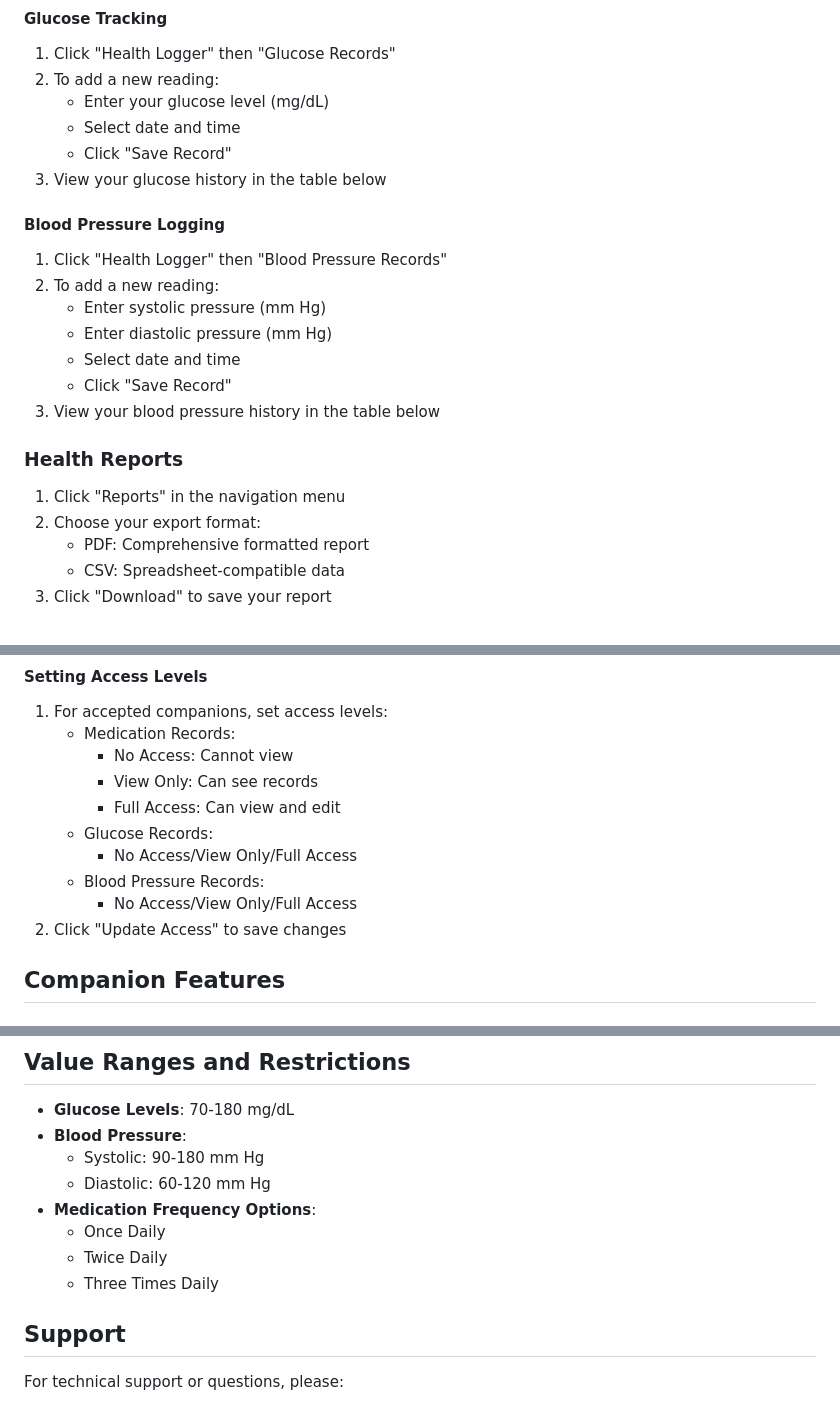
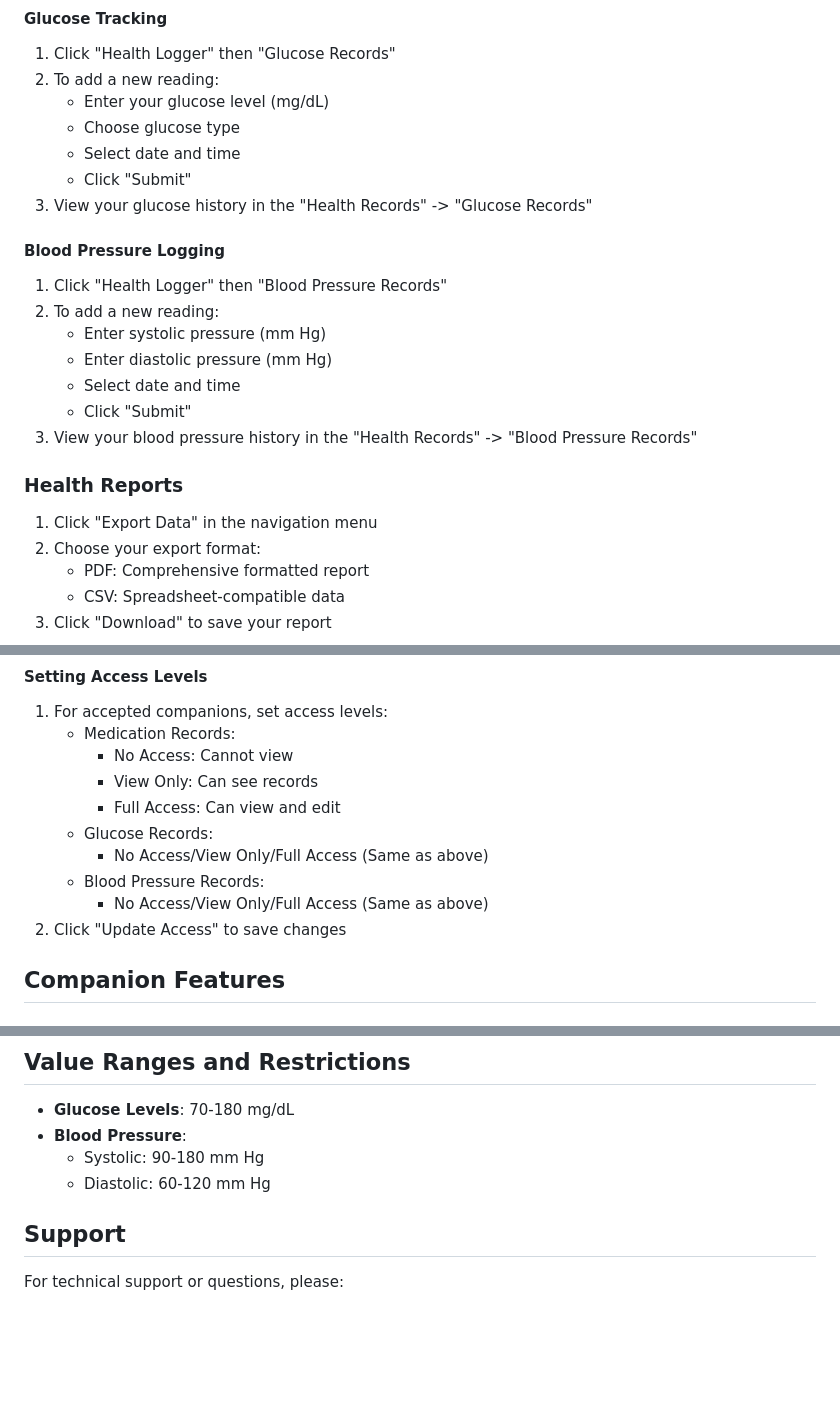
Before and after one commit to jl13148/SE_Final_Proj, a Markdown page: USER_GUIDE.md, 3 parts joined by grey strips. GitHub-like rendering; blank space fills up the shorter version.

```diff
--- a/USER_GUIDE.md
+++ b/USER_GUIDE.md
@@ -58,9 +58,10 @@
 1. Click "Health Logger" then "Glucose Records"
 2. To add a new reading:
    - Enter your glucose level (mg/dL)
+   - Choose glucose type
    - Select date and time
-   - Click "Save Record"
-3. View your glucose history in the table below
+   - Click "Submit"
+3. View your glucose history in the "Health Records" -> "Glucose Records"
 
 #### Blood Pressure Logging
 1. Click "Health Logger" then "Blood Pressure Records"
@@ -68,11 +69,11 @@
    - Enter systolic pressure (mm Hg)
    - Enter diastolic pressure (mm Hg)
    - Select date and time
-   - Click "Save Record"
-3. View your blood pressure history in the table below
+   - Click "Submit"
+3. View your blood pressure history in the "Health Records" -> "Blood Pressure Records"
 
 ### Health Reports
-1. Click "Reports" in the navigation menu
+1. Click "Export Data" in the navigation menu
 2. Choose your export format:
    - PDF: Comprehensive formatted report
    - CSV: Spreadsheet-compatible data
@@ -93,9 +94,9 @@
      - View Only: Can see records
      - Full Access: Can view and edit
    - Glucose Records:
-     - No Access/View Only/Full Access
+     - No Access/View Only/Full Access (Same as above)
    - Blood Pressure Records:
-     - No Access/View Only/Full Access
+     - No Access/View Only/Full Access (Same as above)
 2. Click "Update Access" to save changes
 
 ## Companion Features
@@ -127,10 +128,6 @@
 - **Blood Pressure**:
   - Systolic: 90-180 mm Hg
   - Diastolic: 60-120 mm Hg
-- **Medication Frequency Options**:
-  - Once Daily
-  - Twice Daily
-  - Three Times Daily
 
 ## Support
 For technical support or questions, please:
```
Also changed, not shown: other parts of USER_GUIDE.md (+2 -2 lines).
